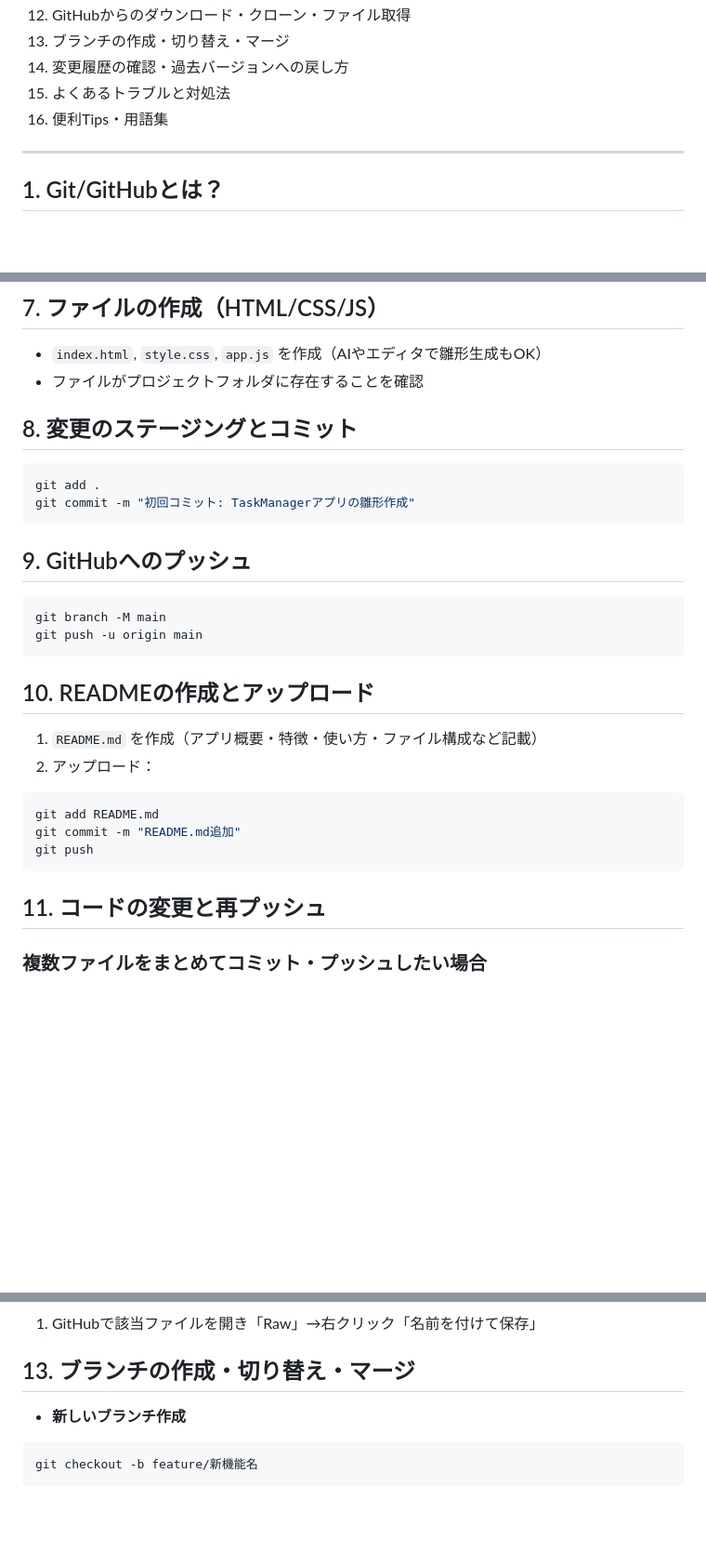
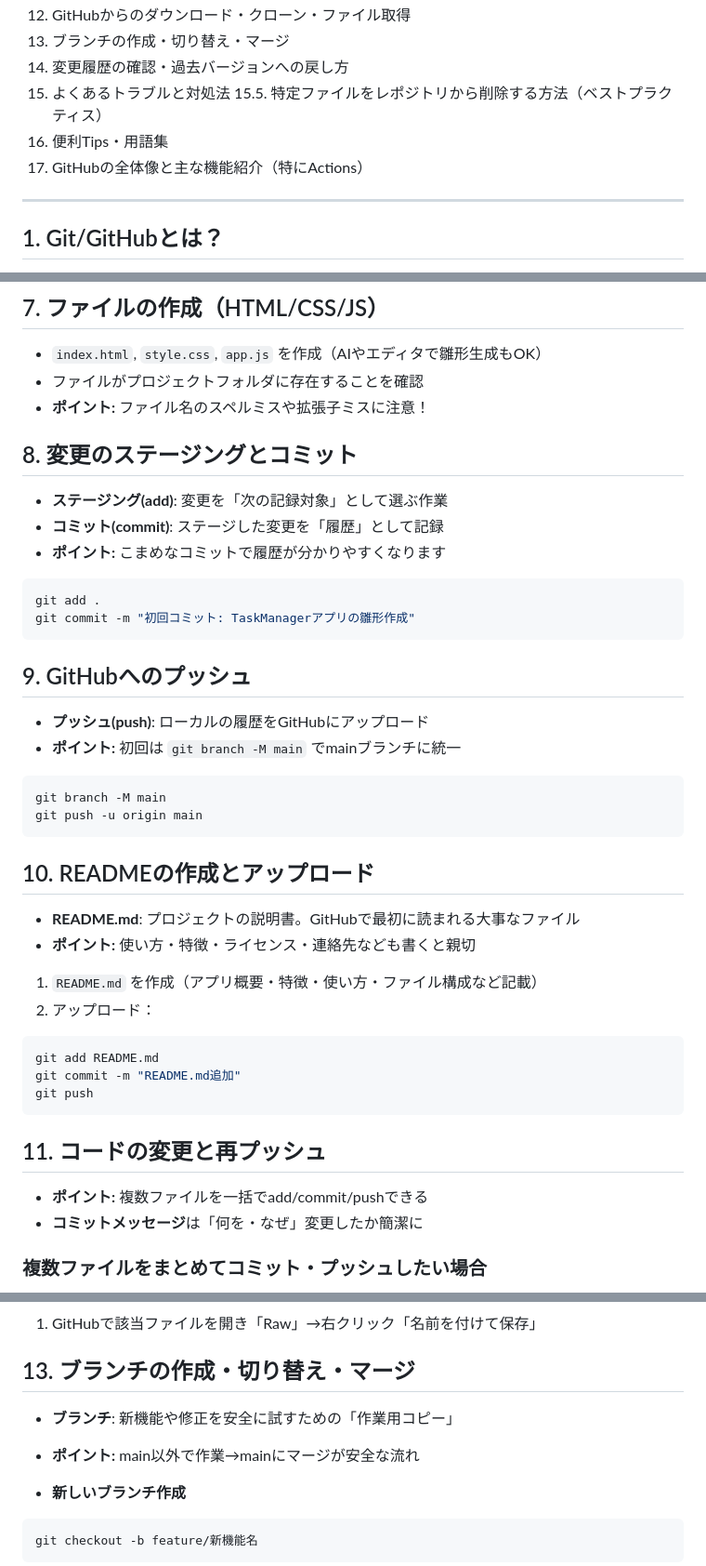
Before and after one commit to izag8216/taskmanager, a Markdown page: manual.md, 3 parts joined by grey strips. Shown at 93% size. Rendered like a GitHub page; blank space fills up the shorter version.

````diff
--- a/manual.md
+++ b/manual.md
@@ -20,7 +20,9 @@
 13. ブランチの作成・切り替え・マージ
 14. 変更履歴の確認・過去バージョンへの戻し方
 15. よくあるトラブルと対処法
+15.5. 特定ファイルをレポジトリから削除する方法（ベストプラクティス）
 16. 便利Tips・用語集
+17. GitHubの全体像と主な機能紹介（特にActions）
 
 ---
 
@@ -57,20 +59,31 @@ git remote add origin https://github.com/ユーザー名/taskmanager.git
 ## 7. ファイルの作成（HTML/CSS/JS）
 - `index.html`, `style.css`, `app.js` を作成（AIやエディタで雛形生成もOK）
 - ファイルがプロジェクトフォルダに存在することを確認
+- **ポイント:** ファイル名のスペルミスや拡張子ミスに注意！
 
 ## 8. 変更のステージングとコミット
+- **ステージング(add)**: 変更を「次の記録対象」として選ぶ作業
+- **コミット(commit)**: ステージした変更を「履歴」として記録
+- **ポイント:** こまめなコミットで履歴が分かりやすくなります
+
 ```zsh
 git add .
 git commit -m "初回コミット: TaskManagerアプリの雛形作成"
 ```
 
 ## 9. GitHubへのプッシュ
+- **プッシュ(push)**: ローカルの履歴をGitHubにアップロード
+- **ポイント:** 初回は `git branch -M main` でmainブランチに統一
+
 ```zsh
 git branch -M main
 git push -u origin main
 ```
 
 ## 10. READMEの作成とアップロード
+- **README.md**: プロジェクトの説明書。GitHubで最初に読まれる大事なファイル
+- **ポイント:** 使い方・特徴・ライセンス・連絡先なども書くと親切
+
 1. `README.md` を作成（アプリ概要・特徴・使い方・ファイル構成など記載）
 2. アップロード：
 ```zsh
@@ -80,6 +93,8 @@ git push
 ```
 
 ## 11. コードの変更と再プッシュ
+- **ポイント:** 複数ファイルを一括でadd/commit/pushできる
+- **コミットメッセージ**は「何を・なぜ」変更したか簡潔に
 
 ### 複数ファイルをまとめてコミット・プッシュしたい場合
 - いくつかのファイルを同時に編集した場合、1つずつadd/commit/pushする必要はありません。
@@ -112,6 +131,9 @@ git pull origin main
 1. GitHubで該当ファイルを開き「Raw」→右クリック「名前を付けて保存」
 
 ## 13. ブランチの作成・切り替え・マージ
+- **ブランチ**: 新機能や修正を安全に試すための「作業用コピー」
+- **ポイント:** main以外で作業→mainにマージが安全な流れ
+
 - **新しいブランチ作成**
 ```zsh
 git checkout -b feature/新機能名
````
Also changed, not shown: other parts of manual.md (+78 -0 lines).
